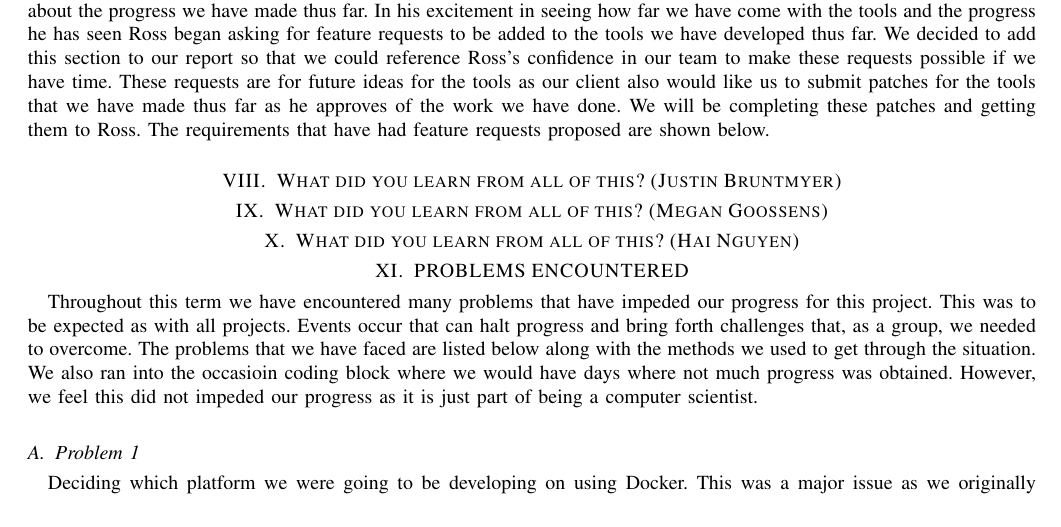
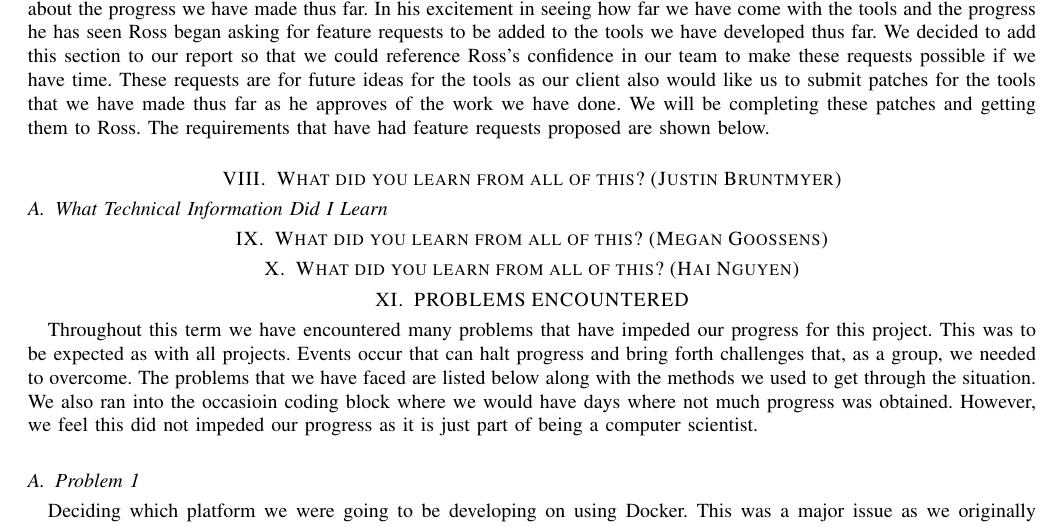
Before and after one commit to MaraJade/seniorproject, a LaTeX paper (spring_mid_final/cs463_group09_final_report.tex): part of page 45 of 46, cut so that both start at the same text. Compiled offline with pdfLaTeX; a missing font is replaced by an installed copy or a similar font; a LaTeX package or settings file that is missing is left out.

Commit message:
Added a subsection

```diff
--- a/spring_mid_final/cs463_group09_final_report.tex
+++ b/spring_mid_final/cs463_group09_final_report.tex
@@ -560,6 +560,10 @@ The requirements that have had feature requests proposed are shown below.
 
 \section{What did you learn from all of this? (Justin Bruntmyer)}
 
+\subsection{What Technical Information Did I Learn}
+
+
+
 \section{What did you learn from all of this? (Megan Goossens)}
 
 \section{What did you learn from all of this? (Hai Nguyen)}
```
Also changed, not shown: spring_mid_final/cs463_group09_final_report.pdf.
